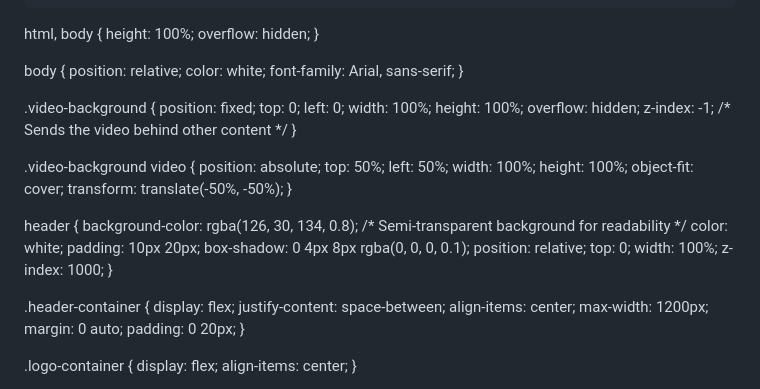
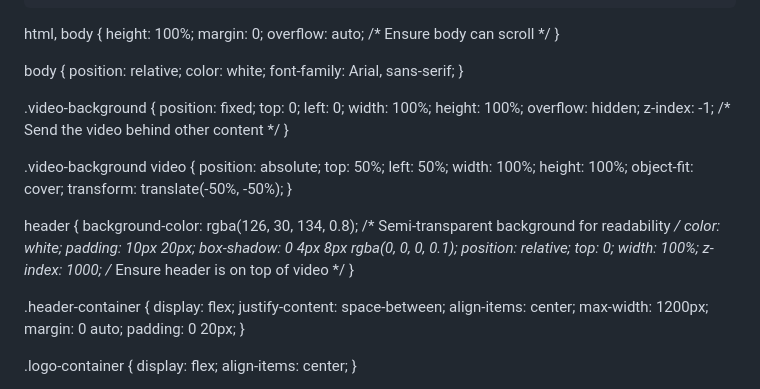
Before and after one commit to AVATARTHELASTUCIHA/Anime-World, a Markdown page: README.md, the part around the change printed below. Rendered like a GitHub page.

```diff
--- a/README.md
+++ b/README.md
@@ -93,7 +93,8 @@
 
 html, body {
     height: 100%;
-    overflow: hidden;
+    margin: 0;
+    overflow: auto; /* Ensure body can scroll */
 }
 
 body {
@@ -109,7 +110,7 @@ body {
     width: 100%;
     height: 100%;
     overflow: hidden;
-    z-index: -1; /* Sends the video behind other content */
+    z-index: -1; /* Send the video behind other content */
 }
 
 .video-background video {
@@ -130,7 +131,7 @@ header {
     position: relative;
     top: 0;
     width: 100%;
-    z-index: 1000;
+    z-index: 1000; /* Ensure header is on top of video */
 }
 
 .header-container {
```
Also changed, not shown: other parts of README.md (+1 -0 lines).
